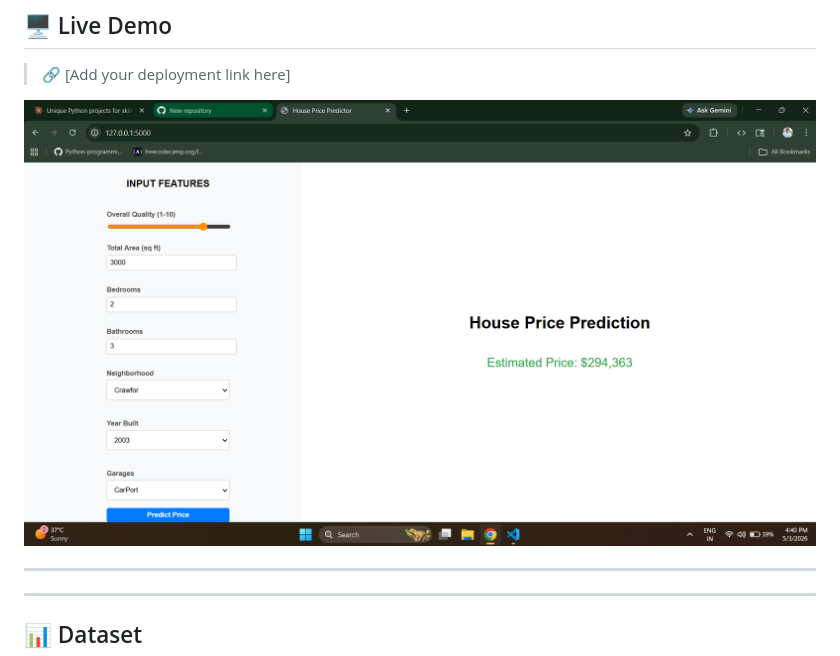
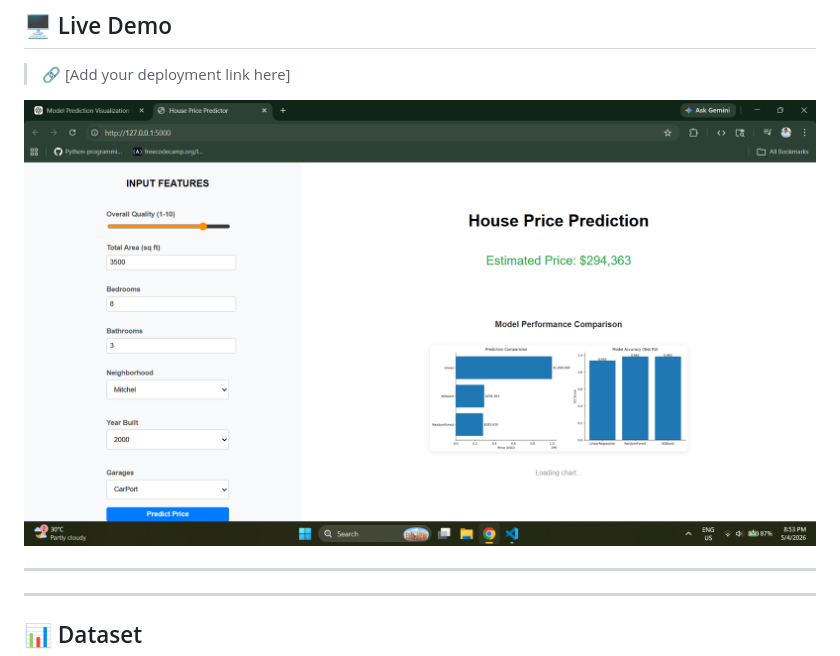
Before and after one commit to Herambha1226/house-price-predictor, a Markdown page: README.md, the part around the change. Rendered like a GitHub page.

Commit message:
Update app screenshot in README

```diff
--- a/README.md
+++ b/README.md
@@ -20,7 +20,7 @@ Buying or selling a house requires accurate price estimation. Manual valuation i
 
 > 🔗 [Add your deployment link here]
 
-![App Screenshot](screenshots/project.png)
+![App Screenshot](screenshots/final_project.png)
 
 ---
 
```
